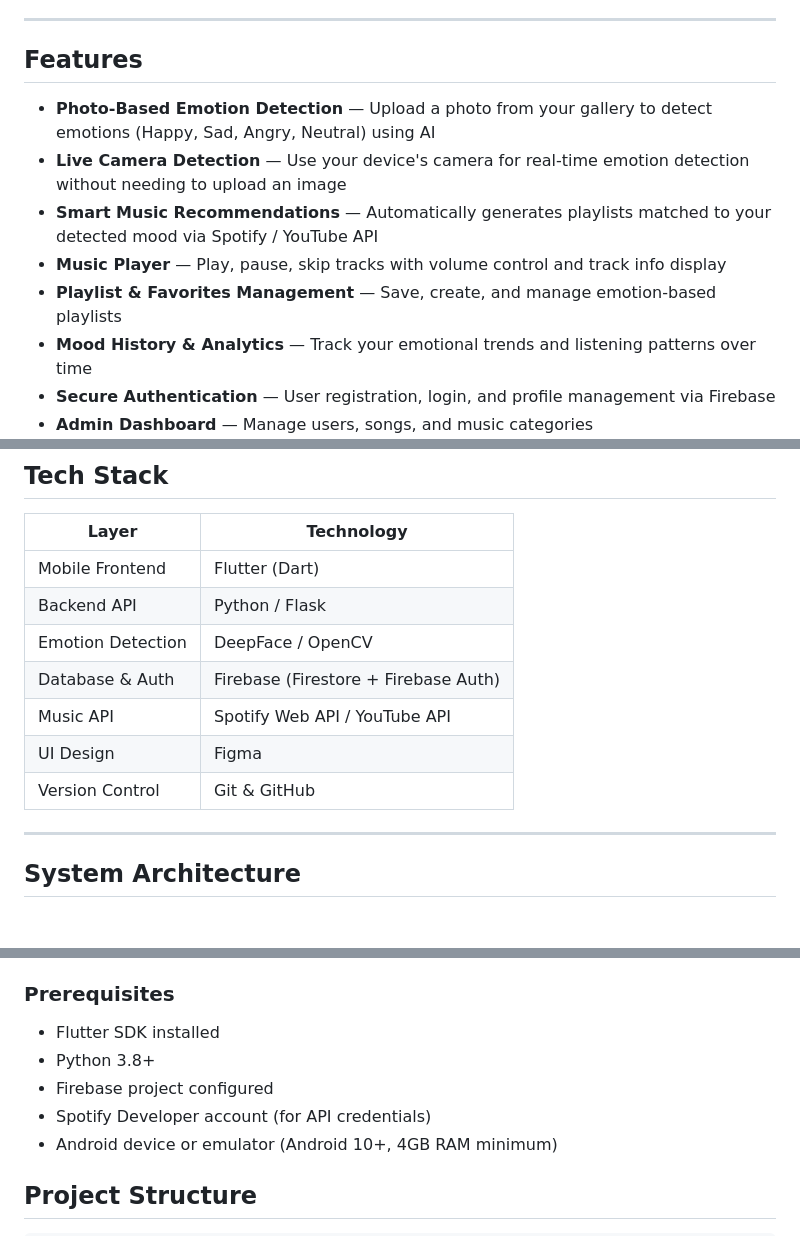
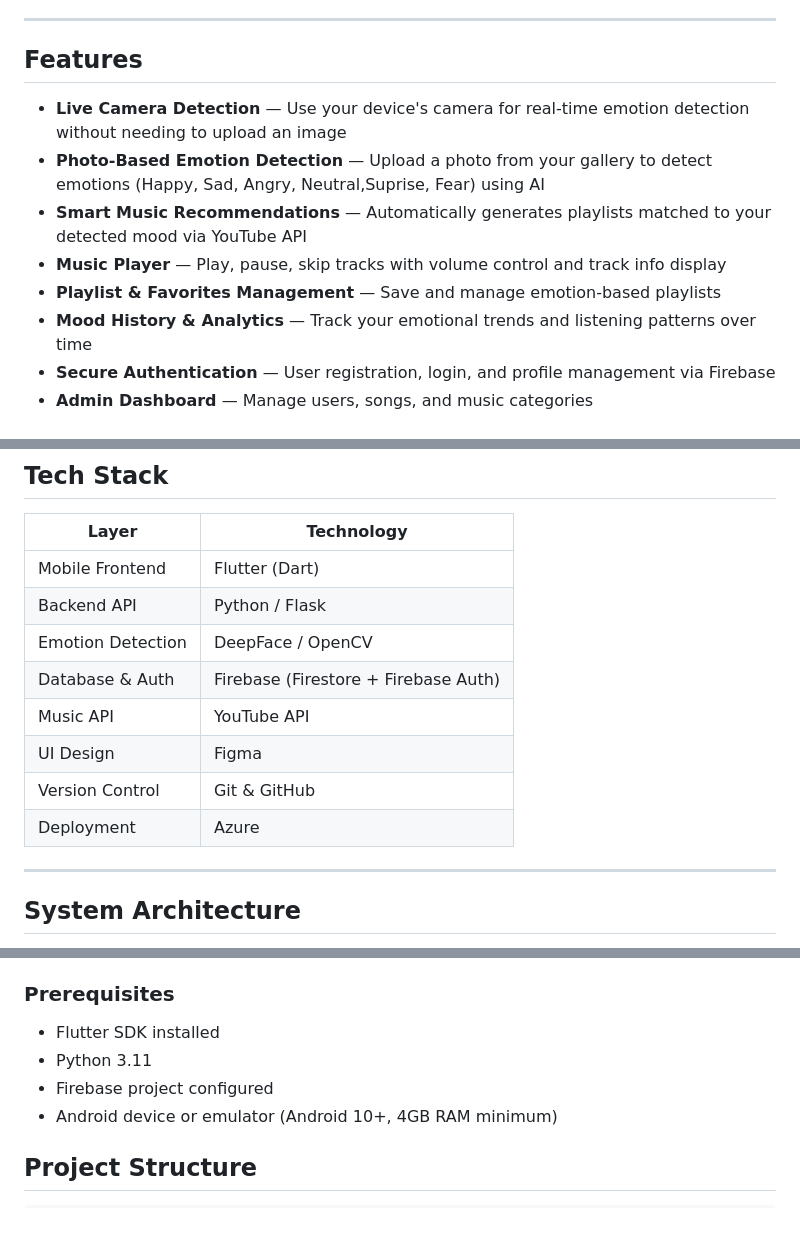
Before and after one commit to niruban-codes/Emora, a Markdown page: README.md, 3 parts joined by grey strips. Rendered like a GitHub page; blank space fills up the shorter version.

```diff
--- a/README.md
+++ b/README.md
@@ -12,11 +12,11 @@ Most music recommendation systems focus on listening history and genre preferenc
 
 ##  Features
 
--  **Photo-Based Emotion Detection** — Upload a photo from your gallery to detect emotions (Happy, Sad, Angry, Neutral) using AI
 -  **Live Camera Detection** — Use your device's camera for real-time emotion detection without needing to upload an image
--  **Smart Music Recommendations** — Automatically generates playlists matched to your detected mood via Spotify / YouTube API
+-  **Photo-Based Emotion Detection** — Upload a photo from your gallery to detect emotions (Happy, Sad, Angry, Neutral,Suprise, Fear) using AI
+-  **Smart Music Recommendations** — Automatically generates playlists matched to your detected mood via YouTube API
 -  **Music Player** — Play, pause, skip tracks with volume control and track info display
--  **Playlist & Favorites Management** — Save, create, and manage emotion-based playlists
+-  **Playlist & Favorites Management** — Save and manage emotion-based playlists
 -  **Mood History & Analytics** — Track your emotional trends and listening patterns over time
 -  **Secure Authentication** — User registration, login, and profile management via Firebase
 -  **Admin Dashboard** — Manage users, songs, and music categories
@@ -31,9 +31,10 @@ Most music recommendation systems focus on listening history and genre preferenc
 | Backend API        | Python / Flask                       |
 | Emotion Detection  | DeepFace / OpenCV                    |
 | Database & Auth    | Firebase (Firestore + Firebase Auth) |
-| Music API          | Spotify Web API / YouTube API        |
+| Music API          | YouTube API                          |
 | UI Design          | Figma                                |
 | Version Control    | Git & GitHub                         |
+| Deployment         | Azure                                |
 
 ---
 
@@ -55,9 +56,8 @@ The system is composed of six core modules:
 ### Prerequisites
 
 - Flutter SDK installed
-- Python 3.8+
+- Python 3.11
 - Firebase project configured
-- Spotify Developer account (for API credentials)
 - Android device or emulator (Android 10+, 4GB RAM minimum)
 
 
```
Also changed, not shown: other parts of README.md (+37 -20 lines).
